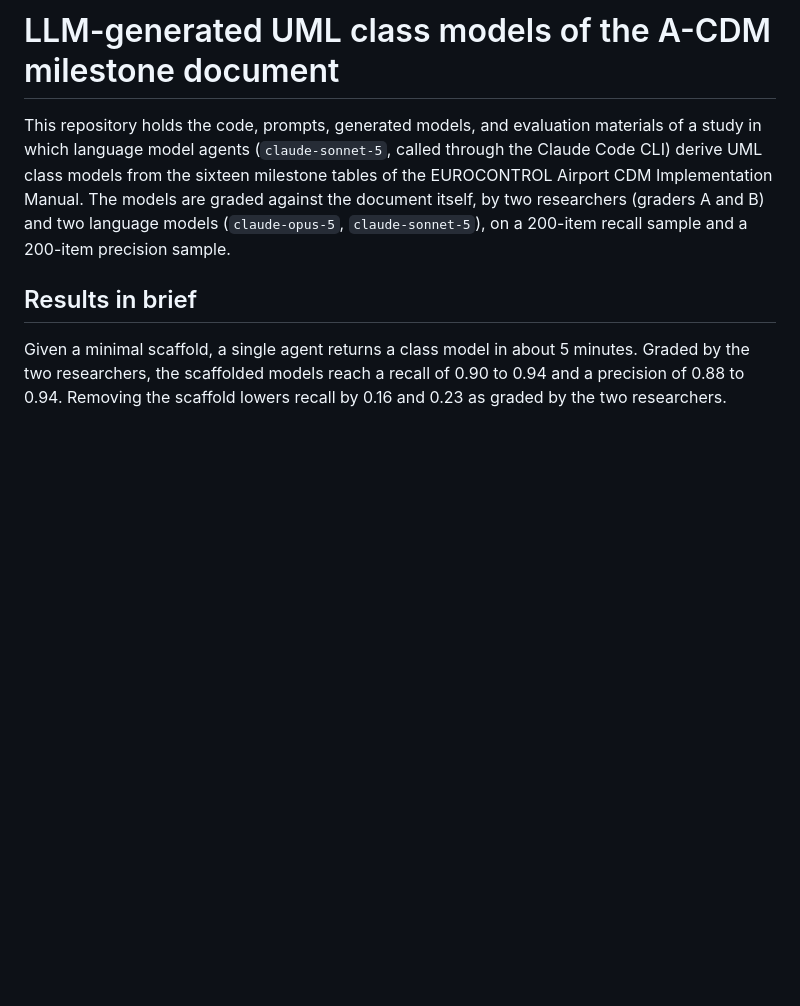
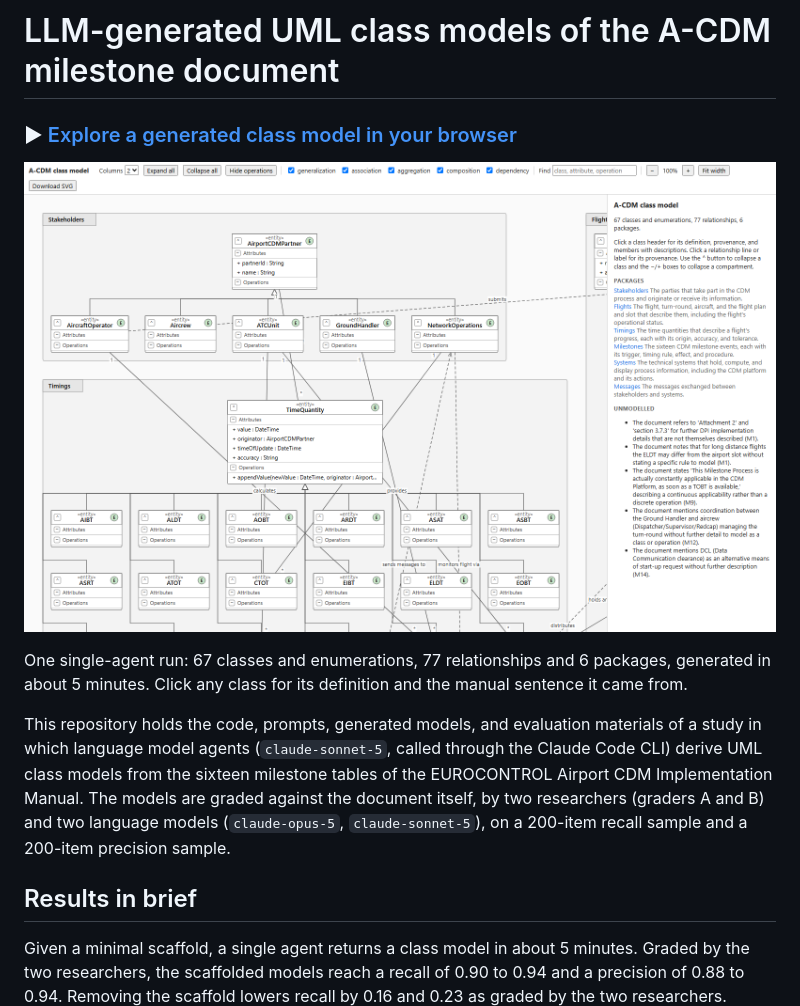
Before and after one commit to darrylteo/acdm-uml-agents, a Markdown page: README.md, the part around the change. Rendered like a GitHub page; pictures changed too: docs/preview.png (added); blank space fills up the shorter version.

Commit message:
README: open with a link to the interactive class model and a preview
Co-Authored-By: Claude Opus 5.5 <noreply@anthropic.com>

```diff
--- a/README.md
+++ b/README.md
@@ -1,4 +1,10 @@
 # LLM-generated UML class models of the A-CDM milestone document
+
+### ▶ [Explore a generated class model in your browser](https://darrylteo.github.io/acdm-uml-agents/src/runs/single/run_01/model.html)
+
+[![Interactive viewer of one generated A-CDM class model: packages for stakeholders, timings and milestones, with classes, attributes and relationships](docs/preview.png)](https://darrylteo.github.io/acdm-uml-agents/src/runs/single/run_01/model.html)
+
+One single-agent run: 67 classes and enumerations, 77 relationships and 6 packages, generated in about 5 minutes. Click any class for its definition and the manual sentence it came from.
 
 This repository holds the code, prompts, generated models, and evaluation materials of a study in which language model agents (`claude-sonnet-5`, called through the Claude Code CLI) derive UML class models from the sixteen milestone tables of the EUROCONTROL Airport CDM Implementation Manual. The models are graded against the document itself, by two researchers (graders A and B) and two language models (`claude-opus-5`, `claude-sonnet-5`), on a 200-item recall sample and a 200-item precision sample.
 
```
